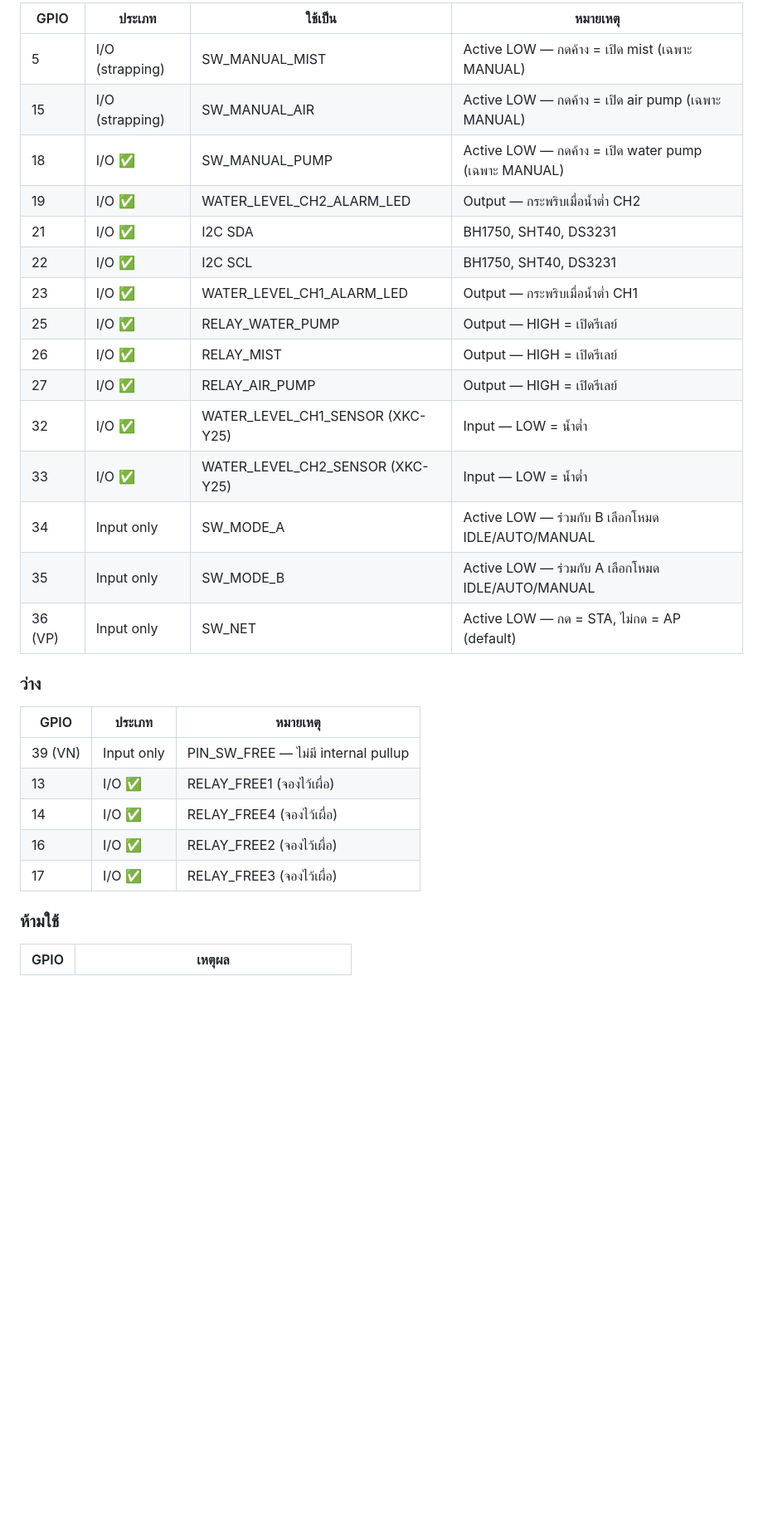
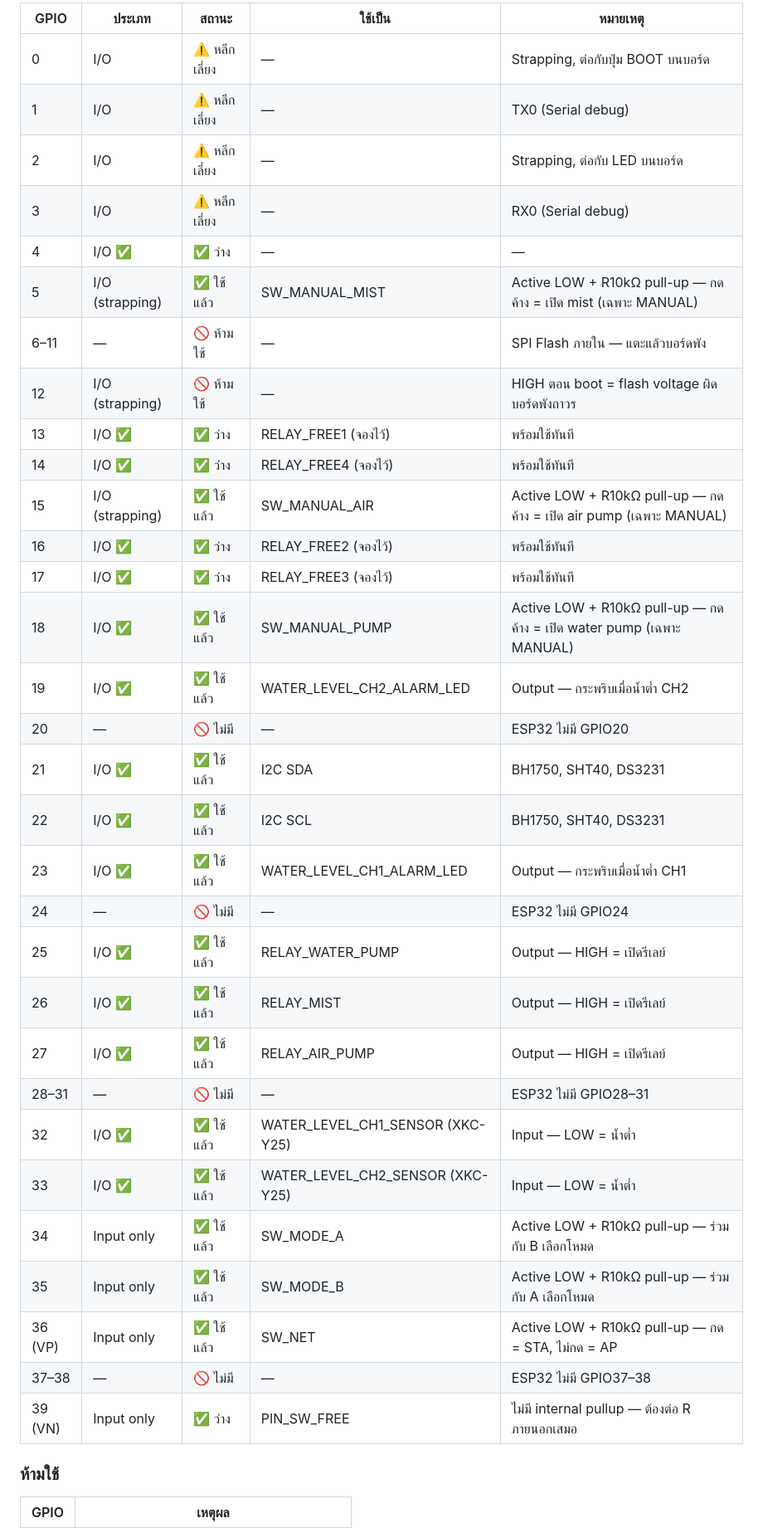
Before and after one commit to lonelyman/SmartFarm_POC, a Markdown page: README.md, the part around one of its changes. Shown at 83% size. Drawn GitHub-style; blank space fills up the shorter version.

Commit message:
Update GPIO pin map in README: enhance usage details, clarify manual switch functionality, and categorize GPIO status

```diff
--- a/README.md
+++ b/README.md
@@ -52,31 +52,37 @@
 
-| GPIO    | ประเภท          | ใช้เป็น                          | หมายเหตุ                                             |
-| ------- | --------------- | -------------------------------- | ---------------------------------------------------- |
-| 5       | I/O (strapping) | SW_MANUAL_MIST                   | Active LOW — กดค้าง = เปิด mist (เฉพาะ MANUAL)       |
-| 15      | I/O (strapping) | SW_MANUAL_AIR                    | Active LOW — กดค้าง = เปิด air pump (เฉพาะ MANUAL)   |
-| 18      | I/O ✅          | SW_MANUAL_PUMP                   | Active LOW — กดค้าง = เปิด water pump (เฉพาะ MANUAL) |
-| 19      | I/O ✅          | WATER_LEVEL_CH2_ALARM_LED        | Output — กระพริบเมื่อน้ำต่ำ CH2                      |
-| 21      | I/O ✅          | I2C SDA                          | BH1750, SHT40, DS3231                                |
-| 22      | I/O ✅          | I2C SCL                          | BH1750, SHT40, DS3231                                |
-| 23      | I/O ✅          | WATER_LEVEL_CH1_ALARM_LED        | Output — กระพริบเมื่อน้ำต่ำ CH1                      |
-| 25      | I/O ✅          | RELAY_WATER_PUMP                 | Output — HIGH = เปิดรีเลย์                           |
-| 26      | I/O ✅          | RELAY_MIST                       | Output — HIGH = เปิดรีเลย์                           |
-| 27      | I/O ✅          | RELAY_AIR_PUMP                   | Output — HIGH = เปิดรีเลย์                           |
-| 32      | I/O ✅          | WATER_LEVEL_CH1_SENSOR (XKC-Y25) | Input — LOW = น้ำต่ำ                                 |
-| 33      | I/O ✅          | WATER_LEVEL_CH2_SENSOR (XKC-Y25) | Input — LOW = น้ำต่ำ                                 |
-| 34      | Input only      | SW_MODE_A                        | Active LOW — ร่วมกับ B เลือกโหมด IDLE/AUTO/MANUAL    |
-| 35      | Input only      | SW_MODE_B                        | Active LOW — ร่วมกับ A เลือกโหมด IDLE/AUTO/MANUAL    |
-| 36 (VP) | Input only      | SW_NET                           | Active LOW — กด = STA, ไม่กด = AP (default)          |
-
-### ว่าง
-
-| GPIO    | ประเภท     | หมายเหตุ                            |
-| ------- | ---------- | ----------------------------------- |
-| 39 (VN) | Input only | PIN_SW_FREE — ไม่มี internal pullup |
-| 13      | I/O ✅     | RELAY_FREE1 (จองไว้เผื่อ)           |
-| 14      | I/O ✅     | RELAY_FREE4 (จองไว้เผื่อ)           |
-| 16      | I/O ✅     | RELAY_FREE2 (จองไว้เผื่อ)           |
-| 17      | I/O ✅     | RELAY_FREE3 (จองไว้เผื่อ)           |
+| GPIO    | ประเภท          | สถานะ         | ใช้เป็น                          | หมายเหตุ                                                             |
+| ------- | --------------- | ------------- | -------------------------------- | -------------------------------------------------------------------- |
+| 0       | I/O             | ⚠️ หลีกเลี่ยง | —                                | Strapping, ต่อกับปุ่ม BOOT บนบอร์ด                                   |
+| 1       | I/O             | ⚠️ หลีกเลี่ยง | —                                | TX0 (Serial debug)                                                   |
+| 2       | I/O             | ⚠️ หลีกเลี่ยง | —                                | Strapping, ต่อกับ LED บนบอร์ด                                        |
+| 3       | I/O             | ⚠️ หลีกเลี่ยง | —                                | RX0 (Serial debug)                                                   |
+| 4       | I/O ✅          | ✅ ว่าง       | —                                | —                                                                    |
+| 5       | I/O (strapping) | ✅ ใช้แล้ว    | SW_MANUAL_MIST                   | Active LOW + R10kΩ pull-up — กดค้าง = เปิด mist (เฉพาะ MANUAL)       |
+| 6–11    | —               | 🚫 ห้ามใช้    | —                                | SPI Flash ภายใน — แตะแล้วบอร์ดพัง                                    |
+| 12      | I/O (strapping) | 🚫 ห้ามใช้    | —                                | HIGH ตอน boot = flash voltage ผิด บอร์ดพังถาวร                       |
+| 13      | I/O ✅          | ✅ ว่าง       | RELAY_FREE1 (จองไว้)             | พร้อมใช้ทันที                                                        |
+| 14      | I/O ✅          | ✅ ว่าง       | RELAY_FREE4 (จองไว้)             | พร้อมใช้ทันที                                                        |
+| 15      | I/O (strapping) | ✅ ใช้แล้ว    | SW_MANUAL_AIR                    | Active LOW + R10kΩ pull-up — กดค้าง = เปิด air pump (เฉพาะ MANUAL)   |
+| 16      | I/O ✅          | ✅ ว่าง       | RELAY_FREE2 (จองไว้)             | พร้อมใช้ทันที                                                        |
+| 17      | I/O ✅          | ✅ ว่าง       | RELAY_FREE3 (จองไว้)             | พร้อมใช้ทันที                                                        |
+| 18      | I/O ✅          | ✅ ใช้แล้ว    | SW_MANUAL_PUMP                   | Active LOW + R10kΩ pull-up — กดค้าง = เปิด water pump (เฉพาะ MANUAL) |
+| 19      | I/O ✅          | ✅ ใช้แล้ว    | WATER_LEVEL_CH2_ALARM_LED        | Output — กระพริบเมื่อน้ำต่ำ CH2                                      |
+| 20      | —               | 🚫 ไม่มี      | —                                | ESP32 ไม่มี GPIO20                                                   |
+| 21      | I/O ✅          | ✅ ใช้แล้ว    | I2C SDA                          | BH1750, SHT40, DS3231                                                |
+| 22      | I/O ✅          | ✅ ใช้แล้ว    | I2C SCL                          | BH1750, SHT40, DS3231                                                |
+| 23      | I/O ✅          | ✅ ใช้แล้ว    | WATER_LEVEL_CH1_ALARM_LED        | Output — กระพริบเมื่อน้ำต่ำ CH1                                      |
+| 24      | —               | 🚫 ไม่มี      | —                                | ESP32 ไม่มี GPIO24                                                   |
+| 25      | I/O ✅          | ✅ ใช้แล้ว    | RELAY_WATER_PUMP                 | Output — HIGH = เปิดรีเลย์                                           |
+| 26      | I/O ✅          | ✅ ใช้แล้ว    | RELAY_MIST                       | Output — HIGH = เปิดรีเลย์                                           |
+| 27      | I/O ✅          | ✅ ใช้แล้ว    | RELAY_AIR_PUMP                   | Output — HIGH = เปิดรีเลย์                                           |
+| 28–31   | —               | 🚫 ไม่มี      | —                                | ESP32 ไม่มี GPIO28–31                                                |
+| 32      | I/O ✅          | ✅ ใช้แล้ว    | WATER_LEVEL_CH1_SENSOR (XKC-Y25) | Input — LOW = น้ำต่ำ                                                 |
+| 33      | I/O ✅          | ✅ ใช้แล้ว    | WATER_LEVEL_CH2_SENSOR (XKC-Y25) | Input — LOW = น้ำต่ำ                                                 |
+| 34      | Input only      | ✅ ใช้แล้ว    | SW_MODE_A                        | Active LOW + R10kΩ pull-up — ร่วมกับ B เลือกโหมด                     |
+| 35      | Input only      | ✅ ใช้แล้ว    | SW_MODE_B                        | Active LOW + R10kΩ pull-up — ร่วมกับ A เลือกโหมด                     |
+| 36 (VP) | Input only      | ✅ ใช้แล้ว    | SW_NET                           | Active LOW + R10kΩ pull-up — กด = STA, ไม่กด = AP                    |
+| 37–38   | —               | 🚫 ไม่มี      | —                                | ESP32 ไม่มี GPIO37–38                                                |
+| 39 (VN) | Input only      | ✅ ว่าง       | PIN_SW_FREE                      | ไม่มี internal pullup — ต้องต่อ R ภายนอกเสมอ                         |
 
 ### ห้ามใช้
 
```
Also changed, not shown: other parts of README.md (+1 -1 lines).
